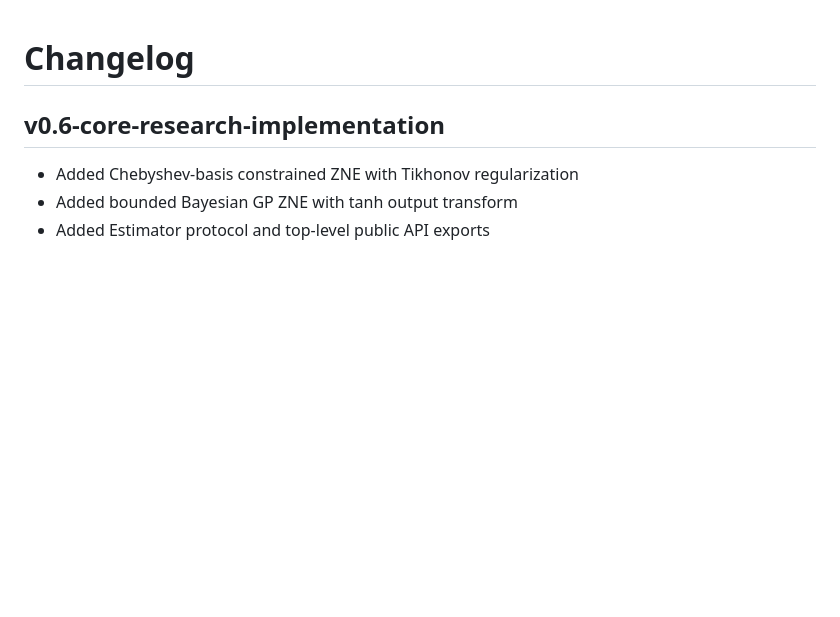
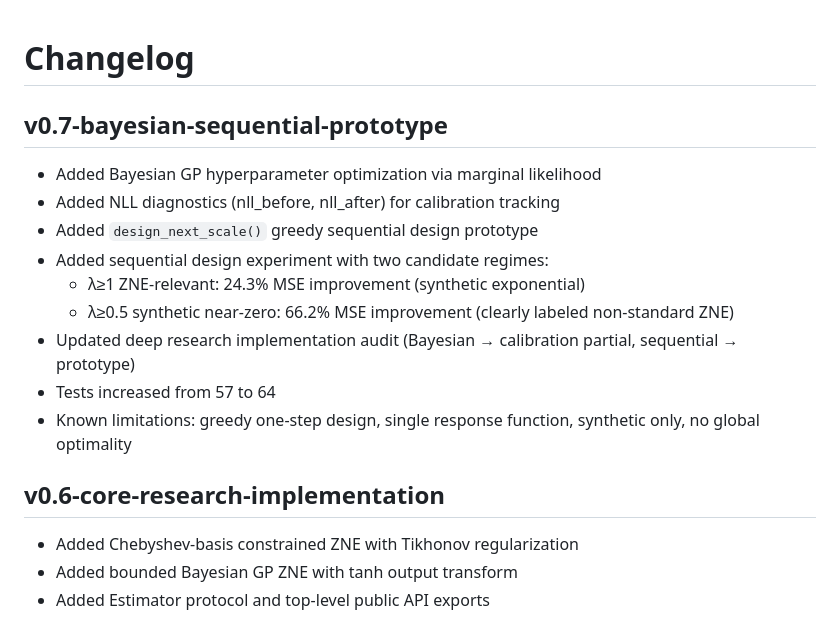
Before and after one commit to mapleleaflatte03/qem-inverse-theory, a Markdown page: CHANGELOG.md, the part around the change. Drawn GitHub-style; blank space fills up the shorter version.

Commit message:
Document v0.7 Bayesian sequential prototype

```diff
--- a/CHANGELOG.md
+++ b/CHANGELOG.md
@@ -1,4 +1,16 @@
 # Changelog
+
+## v0.7-bayesian-sequential-prototype
+
+- Added Bayesian GP hyperparameter optimization via marginal likelihood
+- Added NLL diagnostics (nll_before, nll_after) for calibration tracking
+- Added `design_next_scale()` greedy sequential design prototype
+- Added sequential design experiment with two candidate regimes:
+  - λ≥1 ZNE-relevant: 24.3% MSE improvement (synthetic exponential)
+  - λ≥0.5 synthetic near-zero: 66.2% MSE improvement (clearly labeled non-standard ZNE)
+- Updated deep research implementation audit (Bayesian → calibration partial, sequential → prototype)
+- Tests increased from 57 to 64
+- Known limitations: greedy one-step design, single response function, synthetic only, no global optimality
 
 ## v0.6-core-research-implementation
 
```
